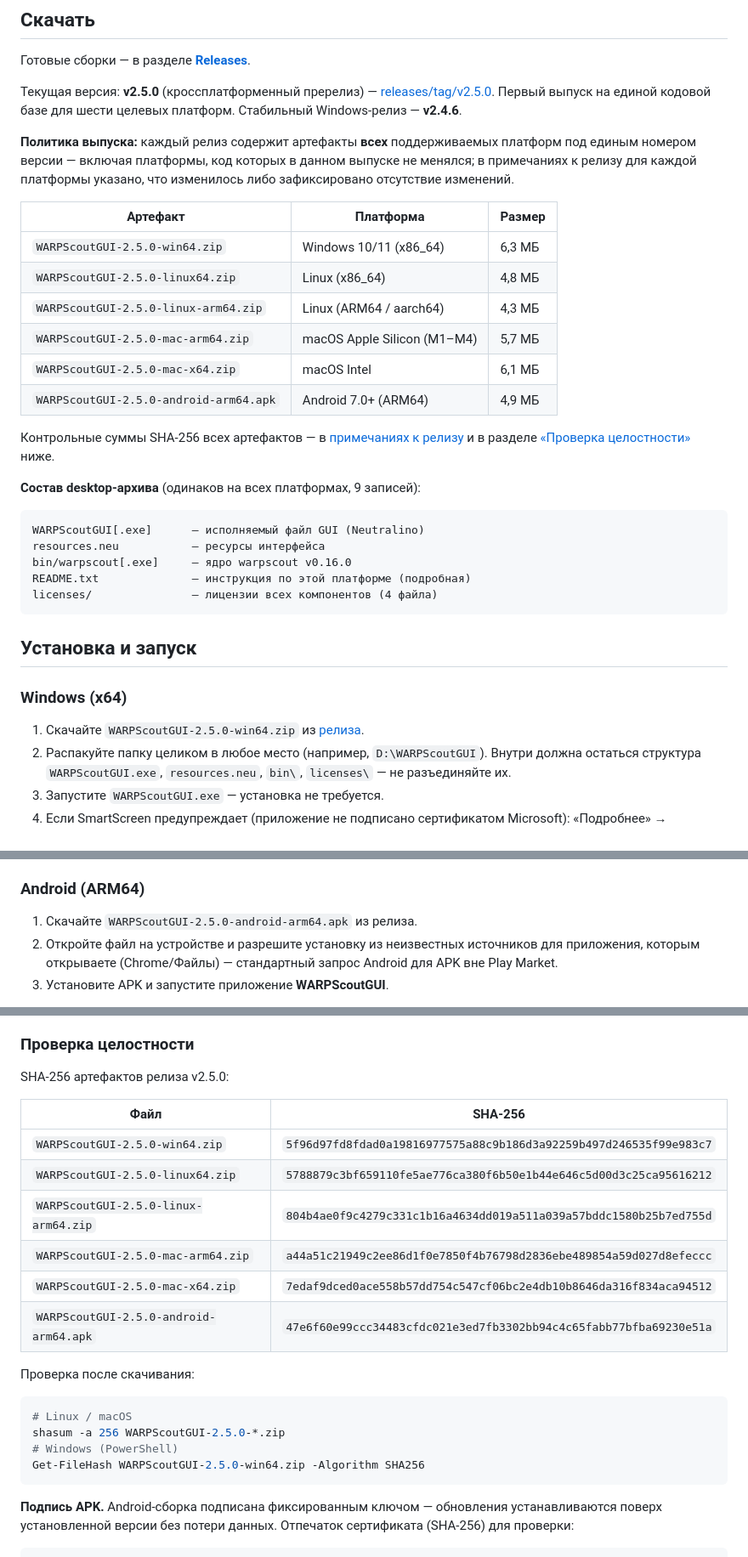
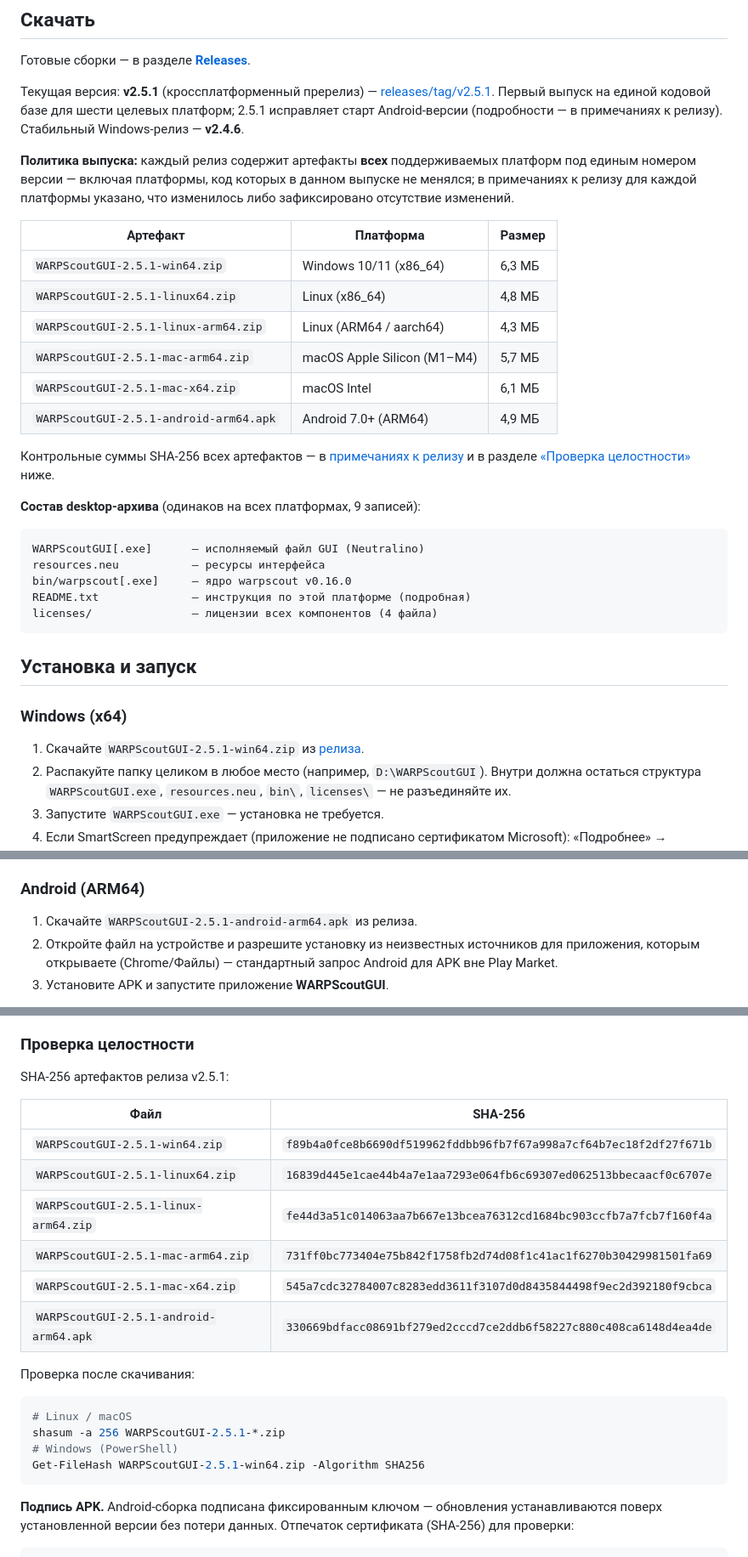
Before and after one commit to RVMXL/WarpScoutGUI-AWG, a Markdown page: README.md, 3 parts joined by grey strips. Shown at 85% size. Rendered like a GitHub page.

Commit message:
docs: README.md -> 2.5.1 (artifact table, sha256 sums, android fix note)

````diff
--- a/README.md
+++ b/README.md
@@ -16,16 +16,16 @@
 
 Готовые сборки — в разделе **[Releases](https://github.com/RVMXL/WarpScoutGUI-AWG/releases)**.
 
-Текущая версия: **v2.5.0** (кроссплатформенный пререлиз) — [releases/tag/v2.5.0](https://github.com/RVMXL/WarpScoutGUI-AWG/releases/tag/v2.5.0). Первый выпуск на единой кодовой базе для шести целевых платформ. Стабильный Windows-релиз — **v2.4.6**.
+Текущая версия: **v2.5.1** (кроссплатформенный пререлиз) — [releases/tag/v2.5.1](https://github.com/RVMXL/WarpScoutGUI-AWG/releases/tag/v2.5.1). Первый выпуск на единой кодовой базе для шести целевых платформ; 2.5.1 исправляет старт Android-версии (подробности — в примечаниях к релизу). Стабильный Windows-релиз — **v2.4.6**.
 
 **Политика выпуска:** каждый релиз содержит артефакты **всех** поддерживаемых платформ под единым номером версии — включая платформы, код которых в данном выпуске не менялся; в примечаниях к релизу для каждой платформы указано, что изменилось либо зафиксировано отсутствие изменений.
 
 | Артефакт | Платформа | Размер |
 |---|---|---|
-| `WARPScoutGUI-2.5.0-win64.zip` | Windows 10/11 (x86_64) | 6,3 МБ |
-| `WARPScoutGUI-2.5.0-linux64.zip` | Linux (x86_64) | 4,8 МБ |
-| `WARPScoutGUI-2.5.0-linux-arm64.zip` | Linux (ARM64 / aarch64) | 4,3 МБ |
-| `WARPScoutGUI-2.5.0-mac-arm64.zip` | macOS Apple Silicon (M1–M4) | 5,7 МБ |
-| `WARPScoutGUI-2.5.0-mac-x64.zip` | macOS Intel | 6,1 МБ |
-| `WARPScoutGUI-2.5.0-android-arm64.apk` | Android 7.0+ (ARM64) | 4,9 МБ |
+| `WARPScoutGUI-2.5.1-win64.zip` | Windows 10/11 (x86_64) | 6,3 МБ |
+| `WARPScoutGUI-2.5.1-linux64.zip` | Linux (x86_64) | 4,8 МБ |
+| `WARPScoutGUI-2.5.1-linux-arm64.zip` | Linux (ARM64 / aarch64) | 4,3 МБ |
+| `WARPScoutGUI-2.5.1-mac-arm64.zip` | macOS Apple Silicon (M1–M4) | 5,7 МБ |
+| `WARPScoutGUI-2.5.1-mac-x64.zip` | macOS Intel | 6,1 МБ |
+| `WARPScoutGUI-2.5.1-android-arm64.apk` | Android 7.0+ (ARM64) | 4,9 МБ |
 
@@ -45,7 +45,7 @@ licenses/               — лицензии всех компонентов (4
 
 ### Windows (x64)
 
-1. Скачайте `WARPScoutGUI-2.5.0-win64.zip` из [релиза](https://github.com/RVMXL/WarpScoutGUI-AWG/releases/latest).
+1. Скачайте `WARPScoutGUI-2.5.1-win64.zip` из [релиза](https://github.com/RVMXL/WarpScoutGUI-AWG/releases/latest).
 2. Распакуйте папку целиком в любое место (например, `D:\WARPScoutGUI`). Внутри должна остаться структура `WARPScoutGUI.exe`, `resources.neu`, `bin\`, `licenses\` — не разъединяйте их.
 3. Запустите `WARPScoutGUI.exe` — установка не требуется.
 4. Если SmartScreen предупреждает (приложение не подписано сертификатом Microsoft): «Подробнее» → «Выполнить в любом случае».
@@ -96,7 +96,7 @@ Arch:           sudo pacman -S webkit2gtk-4.1
 
 ### Android (ARM64)
 
-1. Скачайте `WARPScoutGUI-2.5.0-android-arm64.apk` из релиза.
+1. Скачайте `WARPScoutGUI-2.5.1-android-arm64.apk` из релиза.
 2. Откройте файл на устройстве и разрешите установку из неизвестных источников для приложения, которым открываете (Chrome/Файлы) — стандартный запрос Android для APK вне Play Market.
 3. Установите APK и запустите приложение **WARPScoutGUI**.
 
@@ -111,24 +111,24 @@ Arch:           sudo pacman -S webkit2gtk-4.1
 
 ### Проверка целостности
 
-SHA-256 артефактов релиза v2.5.0:
+SHA-256 артефактов релиза v2.5.1:
 
 | Файл | SHA-256 |
 |---|---|
-| `WARPScoutGUI-2.5.0-win64.zip` | `5f96d97fd8fdad0a19816977575a88c9b186d3a92259b497d246535f99e983c7` |
-| `WARPScoutGUI-2.5.0-linux64.zip` | `5788879c3bf659110fe5ae776ca380f6b50e1b44e646c5d00d3c25ca95616212` |
-| `WARPScoutGUI-2.5.0-linux-arm64.zip` | `804b4ae0f9c4279c331c1b16a4634dd019a511a039a57bddc1580b25b7ed755d` |
-| `WARPScoutGUI-2.5.0-mac-arm64.zip` | `a44a51c21949c2ee86d1f0e7850f4b76798d2836ebe489854a59d027d8efeccc` |
-| `WARPScoutGUI-2.5.0-mac-x64.zip` | `7edaf9dced0ace558b57dd754c547cf06bc2e4db10b8646da316f834aca94512` |
-| `WARPScoutGUI-2.5.0-android-arm64.apk` | `47e6f60e99ccc34483cfdc021e3ed7fb3302bb94c4c65fabb77bfba69230e51a` |
+| `WARPScoutGUI-2.5.1-win64.zip` | `f89b4a0fce8b6690df519962fddbb96fb7f67a998a7cf64b7ec18f2df27f671b` |
+| `WARPScoutGUI-2.5.1-linux64.zip` | `16839d445e1cae44b4a7e1aa7293e064fb6c69307ed062513bbecaacf0c6707e` |
+| `WARPScoutGUI-2.5.1-linux-arm64.zip` | `fe44d3a51c014063aa7b667e13bcea76312cd1684bc903ccfb7a7fcb7f160f4a` |
+| `WARPScoutGUI-2.5.1-mac-arm64.zip` | `731ff0bc773404e75b842f1758fb2d74d08f1c41ac1f6270b30429981501fa69` |
+| `WARPScoutGUI-2.5.1-mac-x64.zip` | `545a7cdc32784007c8283edd3611f3107d0d8435844498f9ec2d392180f9cbca` |
+| `WARPScoutGUI-2.5.1-android-arm64.apk` | `330669bdfacc08691bf279ed2cccd7ce2ddb6f58227c880c408ca6148d4ea4de` |
 
 Проверка после скачивания:
 
 ```bash
 # Linux / macOS
-shasum -a 256 WARPScoutGUI-2.5.0-*.zip
+shasum -a 256 WARPScoutGUI-2.5.1-*.zip
 # Windows (PowerShell)
-Get-FileHash WARPScoutGUI-2.5.0-win64.zip -Algorithm SHA256
+Get-FileHash WARPScoutGUI-2.5.1-win64.zip -Algorithm SHA256
 ```
 
 **Подпись APK.** Android-сборка подписана фиксированным ключом — обновления устанавливаются поверх установленной версии без потери данных. Отпечаток сертификата (SHA-256) для проверки:
````
Also changed, not shown: other parts of README.md (+2 -2 lines).
